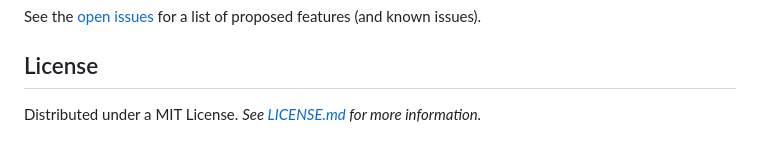
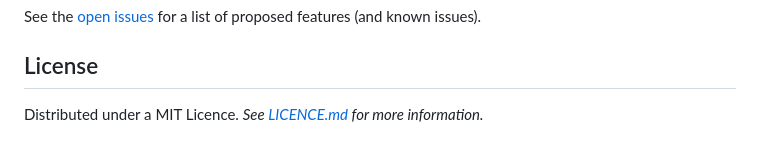
Before and after one commit to nhs-r-community/quarto-report-nhs-theme, a Markdown page: README.md, the part around the change. Rendered like a GitHub page.

```diff
--- a/README.md
+++ b/README.md
@@ -107,4 +107,4 @@ See the [open issues](https://github.com/nhs-r-community/quarto-nhs-theme/issues
 
 ## License
 
-Distributed under a MIT License. _See [LICENSE.md](/LICENSE) for more information._
+Distributed under a MIT Licence. _See [LICENCE.md](/LICENCE) for more information._
```
